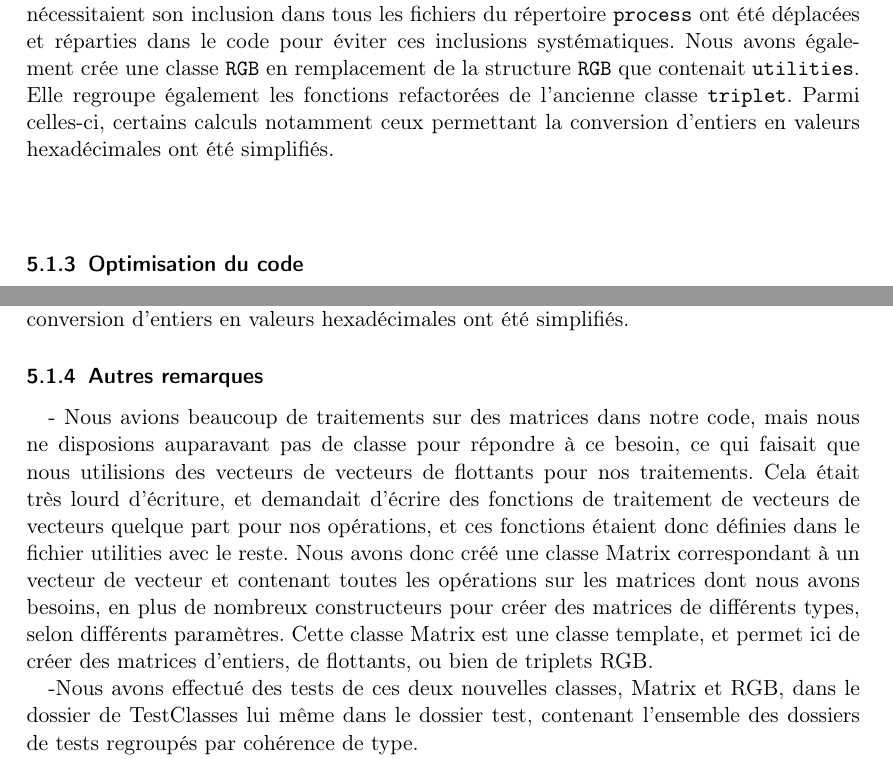
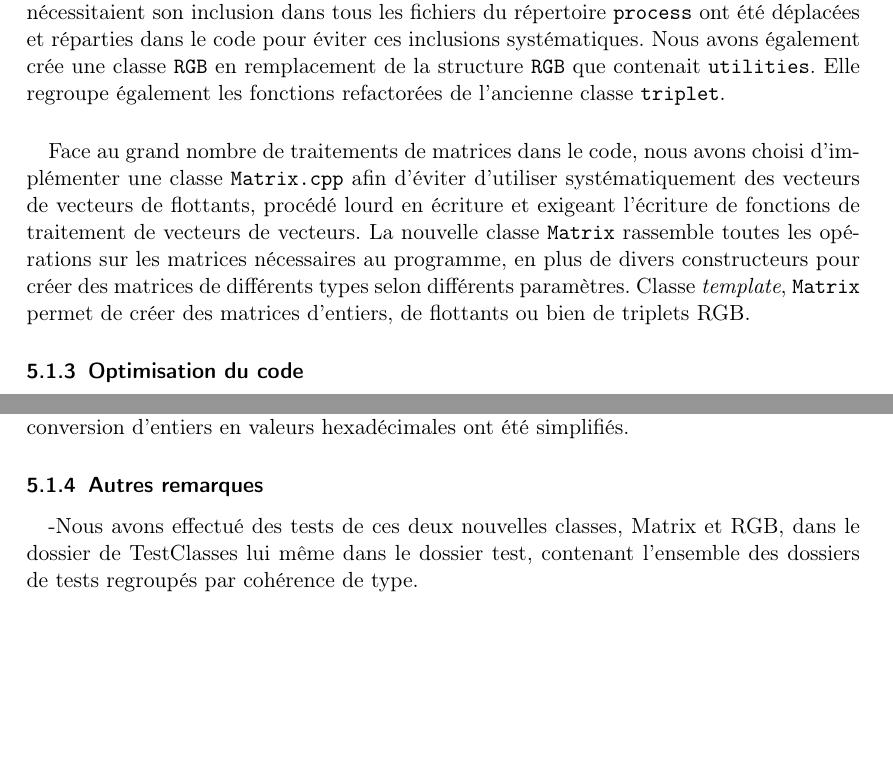
Before and after one commit to scrime-u-bordeaux/S8-PDP, a LaTeX document (doc/memoire/memoire.tex, which reads doc/memoire/Refacto.tex): two parts of pages 19 and 20 of 21, joined at a grey line, cut so that both start at the same text, the shorter picture padded with empty space. Compiled offline with pdfLaTeX.

Commit message:
rédaction matrice refacto memoire

```diff
--- a/doc/memoire/Refacto.tex
+++ b/doc/memoire/Refacto.tex
@@ -201,10 +201,19 @@ répertoire \verb!process! ont été déplacées et réparties dans le code
 pour éviter ces inclusions systématiques. Nous avons également crée
 une classe \verb!RGB! en remplacement de la structure \verb!RGB! que
 contenait \verb!utilities!. Elle regroupe également les fonctions
-refactorées de l'ancienne classe \verb!triplet!. Parmi celles-ci,
-certains calculs notamment ceux permettant la conversion d'entiers en
-valeurs hexadécimales ont été simplifiés.
+refactorées de l'ancienne classe \verb!triplet!.
 \paragraph{}
+Face au grand nombre de traitements de matrices dans le code, nous
+avons choisi d'implémenter une classe \verb!Matrix.cpp! afin d'éviter
+d'utiliser systématiquement des vecteurs de vecteurs de flottants,
+procédé lourd en écriture et exigeant l'écriture de fonctions de
+traitement de vecteurs de vecteurs. La nouvelle classe \verb!Matrix!
+rassemble toutes les opérations sur les matrices nécessaires au
+programme, en plus de divers constructeurs pour créer des matrices de
+différents types selon différents paramètres. Classe
+\textit{template}, \verb!Matrix! permet de créer des matrices
+d'entiers, de flottants ou bien de triplets RGB.
+
 
 \subsubsection{Optimisation du code}
 \paragraph{}
@@ -262,18 +271,7 @@ Au sein de la nouvelle classe \verb!RGB!, de nombreux calculs notamment ceux per
 \subsubsection{Autres remarques}
 
 
-  - Nous avions beaucoup de traitements sur des matrices dans notre code, mais
-  nous ne disposions auparavant pas de classe pour répondre à ce besoin, ce qui
-  faisait que nous utilisions des vecteurs de vecteurs de flottants pour nos
-  traitements. Cela était très lourd d'écriture, et demandait d'écrire des
-  fonctions de traitement de vecteurs de vecteurs quelque part pour nos
-  opérations, et ces fonctions étaient donc définies dans le fichier utilities
-  avec le reste. Nous avons donc créé une classe Matrix correspondant à un
-  vecteur de vecteur et contenant toutes les opérations sur les matrices dont
-  nous avons besoins, en plus de nombreux constructeurs pour créer des matrices
-  de différents types, selon différents paramètres. Cette classe Matrix est une
-  classe template, et permet ici de créer des matrices d'entiers, de flottants,
-  ou bien de triplets RGB.
+
 
   -Nous avons effectué des tests de ces deux nouvelles classes, Matrix et RGB,
   dans le dossier de TestClasses lui même dans le dossier test, contenant
```
